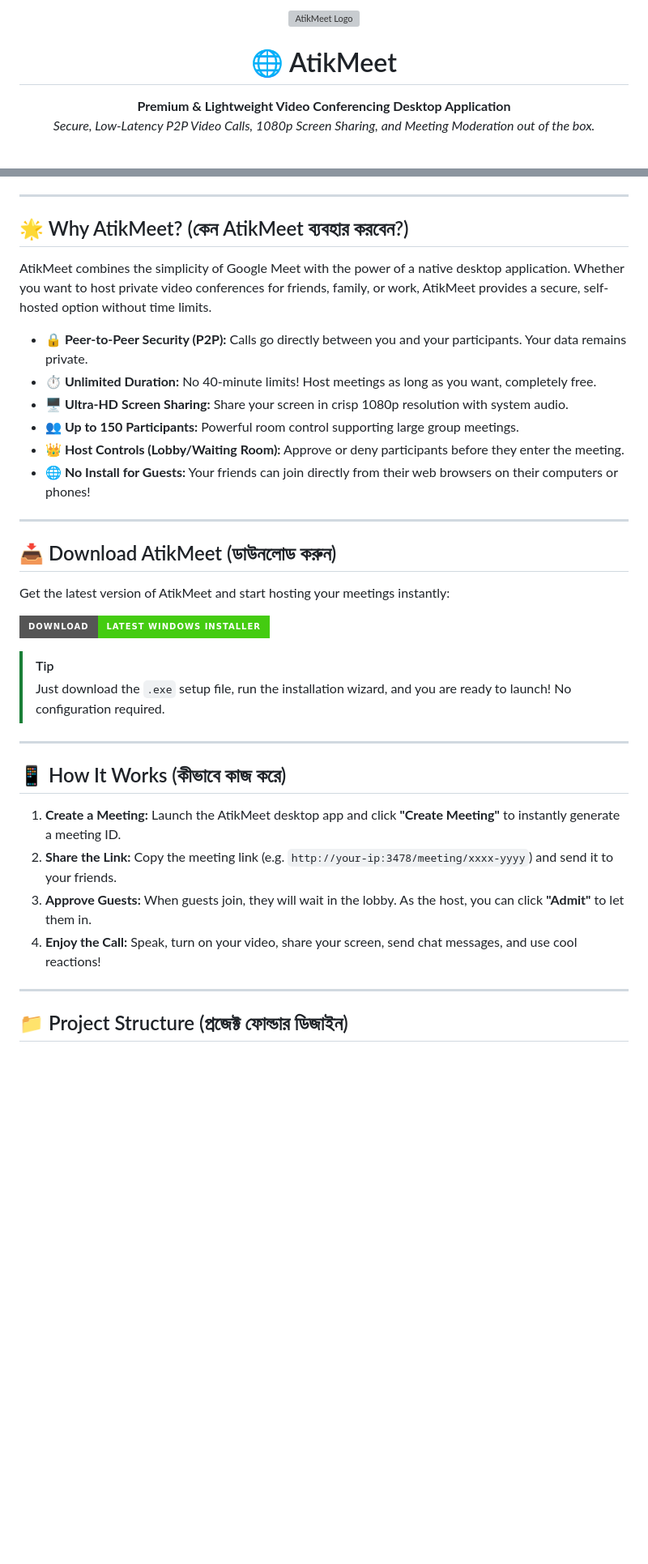
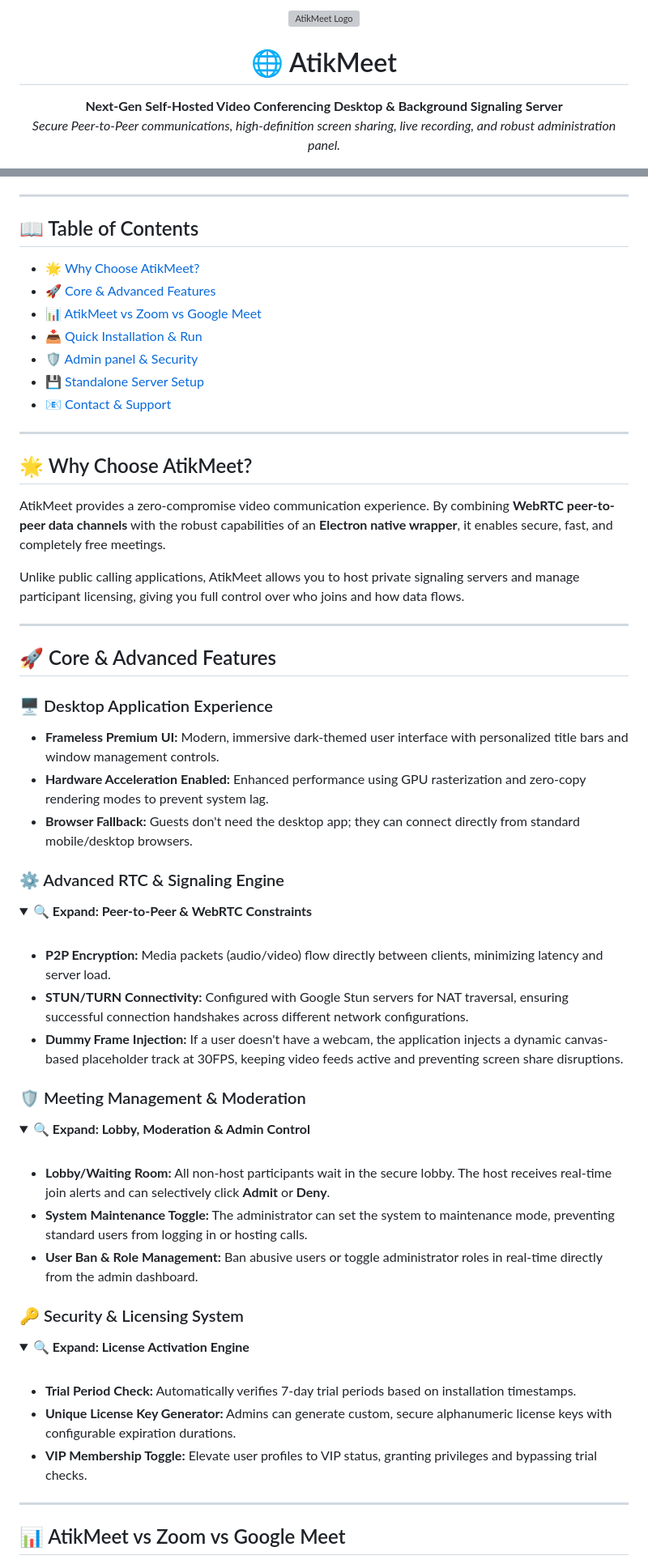
Before and after one commit to AtikShahriar01/AtikMeetSoft, a Markdown page: README.md, 2 parts joined by grey strips. Shown at 81% size. GitHub-like rendering; folded sections open; badges without logos; blank space fills up the shorter version; grey boxes are pictures that could not be loaded.

Commit message:
Update README.md with advanced design, comparison table, and toggle details

```diff
--- a/README.md
+++ b/README.md
@@ -5,8 +5,8 @@
 <h1 align="center">🌐 AtikMeet</h1>
 
 <p align="center">
-  <strong>Premium & Lightweight Video Conferencing Desktop Application</strong><br>
-  <em>Secure, Low-Latency P2P Video Calls, 1080p Screen Sharing, and Meeting Moderation out of the box.</em>
+  <strong>Next-Gen Self-Hosted Video Conferencing Desktop & Background Signaling Server</strong><br>
+  <em>Secure Peer-to-Peer communications, high-definition screen sharing, live recording, and robust administration panel.</em>
 </p>
 
 <p align="center">
@@ -18,42 +30,63 @@
 
 ---
 
-## 🌟 Why AtikMeet? (কেন AtikMeet ব্যবহার করবেন?)
-
-AtikMeet combines the simplicity of Google Meet with the power of a native desktop application. Whether you want to host private video conferences for friends, family, or work, AtikMeet provides a secure, self-hosted option without time limits.
-
-*   **🔒 Peer-to-Peer Security (P2P):** Calls go directly between you and your participants. Your data remains private.
-*   **⏱️ Unlimited Duration:** No 40-minute limits! Host meetings as long as you want, completely free.
-*   **🖥️ Ultra-HD Screen Sharing:** Share your screen in crisp 1080p resolution with system audio.
-*   **👥 Up to 150 Participants:** Powerful room control supporting large group meetings.
-*   **👑 Host Controls (Lobby/Waiting Room):** Approve or deny participants before they enter the meeting.
-*   **🌐 No Install for Guests:** Your friends can join directly from their web browsers on their computers or phones!
+## 📖 Table of Contents
+*   [🌟 Why Choose AtikMeet?](#-why-choose-atikmeet)
+*   [🚀 Core & Advanced Features](#-core--advanced-features)
+*   [📊 AtikMeet vs Zoom vs Google Meet](#-atikmeet-vs-zoom-vs-google-meet)
+*   [📥 Quick Installation & Run](#-quick-installation--run)
+*   [🛡️ Admin panel & Security](#-admin-panel--security)
+*   [💾 Standalone Server Setup](#-standalone-server-setup)
+*   [📧 Contact & Support](#-contact--support)
 
 ---
 
-## 📥 Download AtikMeet (ডাউনলোড করুন)
+## 🌟 Why Choose AtikMeet?
 
-Get the latest version of AtikMeet and start hosting your meetings instantly:
+AtikMeet provides a zero-compromise video communication experience. By combining **WebRTC peer-to-peer data channels** with the robust capabilities of an **Electron native wrapper**, it enables secure, fast, and completely free meetings.
 
-<p align="left">
-  <a href="https://github.com/AtikShahriar01/AtikMeetSoft/releases/download/v1.0.1/AtikMeet-1.0.1 Setup.exe">
-    <img src="https://img.shields.io/badge/Download-Latest%20Windows%20Installer-brightgreen?style=for-the-badge&logo=windows&logoColor=white" alt="Download Windows Installer">
-  </a>
-</p>
-
-> [!TIP]
-> Just download the `.exe` setup file, run the installation wizard, and you are ready to launch! No configuration required.
+Unlike public calling applications, AtikMeet allows you to host private signaling servers and manage participant licensing, giving you full control over who joins and how data flows.
 
 ---
 
-## 📱 How It Works (কীভাবে কাজ করে)
+## 🚀 Core & Advanced Features
 
-1.  **Create a Meeting:** Launch the AtikMeet desktop app and click **"Create Meeting"** to instantly generate a meeting ID.
-2.  **Share the Link:** Copy the meeting link (e.g. `http://your-ip:3478/meeting/xxxx-yyyy`) and send it to your friends.
-3.  **Approve Guests:** When guests join, they will wait in the lobby. As the host, you can click **"Admit"** to let them in.
-4.  **Enjoy the Call:** Speak, turn on your video, share your screen, send chat messages, and use cool reactions!
+### 🖥️ Desktop Application Experience
+*   **Frameless Premium UI:** Modern, immersive dark-themed user interface with personalized title bars and window management controls.
+*   **Hardware Acceleration Enabled:** Enhanced performance using GPU rasterization and zero-copy rendering modes to prevent system lag.
+*   **Browser Fallback:** Guests don't need the desktop app; they can connect directly from standard mobile/desktop browsers.
+
+### ⚙️ Advanced RTC & Signaling Engine
+<details>
+<summary><b>🔍 Expand: Peer-to-Peer & WebRTC Constraints</b></summary>
+<br>
+
+*   **P2P Encryption:** Media packets (audio/video) flow directly between clients, minimizing latency and server load.
+*   **STUN/TURN Connectivity:** Configured with Google Stun servers for NAT traversal, ensuring successful connection handshakes across different network configurations.
+*   **Dummy Frame Injection:** If a user doesn't have a webcam, the application injects a dynamic canvas-based placeholder track at 30FPS, keeping video feeds active and preventing screen share disruptions.
+</details>
+
+### 🛡️ Meeting Management & Moderation
+<details>
+<summary><b>🔍 Expand: Lobby, Moderation & Admin Control</b></summary>
+<br>
+
+*   **Lobby/Waiting Room:** All non-host participants wait in the secure lobby. The host receives real-time join alerts and can selectively click **Admit** or **Deny**.
+*   **System Maintenance Toggle:** The administrator can set the system to maintenance mode, preventing standard users from logging in or hosting calls.
+*   **User Ban & Role Management:** Ban abusive users or toggle administrator roles in real-time directly from the admin dashboard.
+</details>
+
+### 🔑 Security & Licensing System
+<details>
+<summary><b>🔍 Expand: License Activation Engine</b></summary>
+<br>
+
+*   **Trial Period Check:** Automatically verifies 7-day trial periods based on installation timestamps.
+*   **Unique License Key Generator:** Admins can generate custom, secure alphanumeric license keys with configurable expiration durations.
+*   **VIP Membership Toggle:** Elevate user profiles to VIP status, granting privileges and bypassing trial checks.
+</details>
 
 ---
 
-## 📁 Project Structure (প্রজেক্ট ফোল্ডার ডিজাইন)
+## 📊 AtikMeet vs Zoom vs Google Meet
 
```
Also changed, not shown: other parts of README.md (+75 -14 lines).
